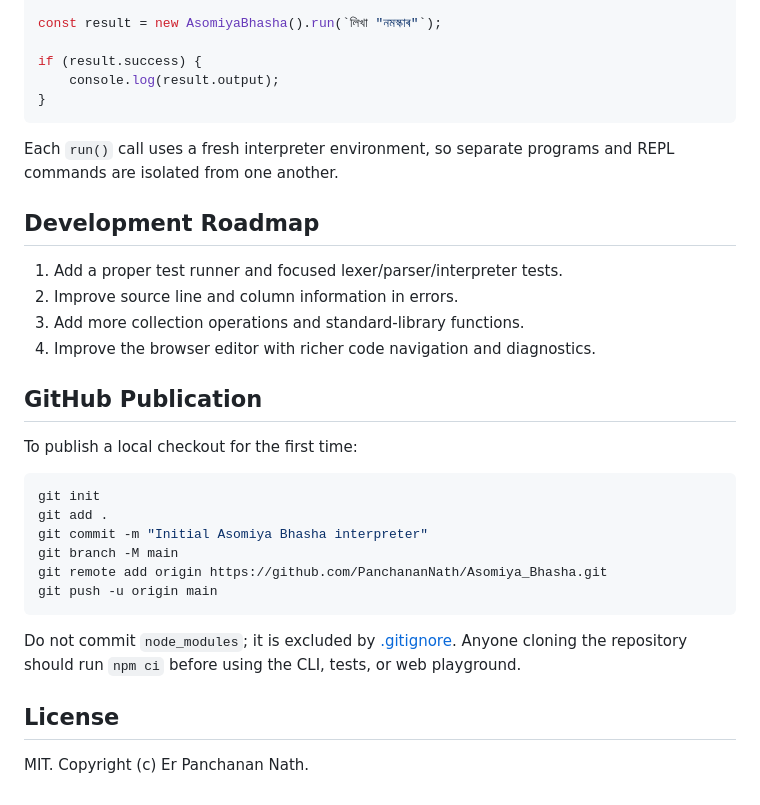
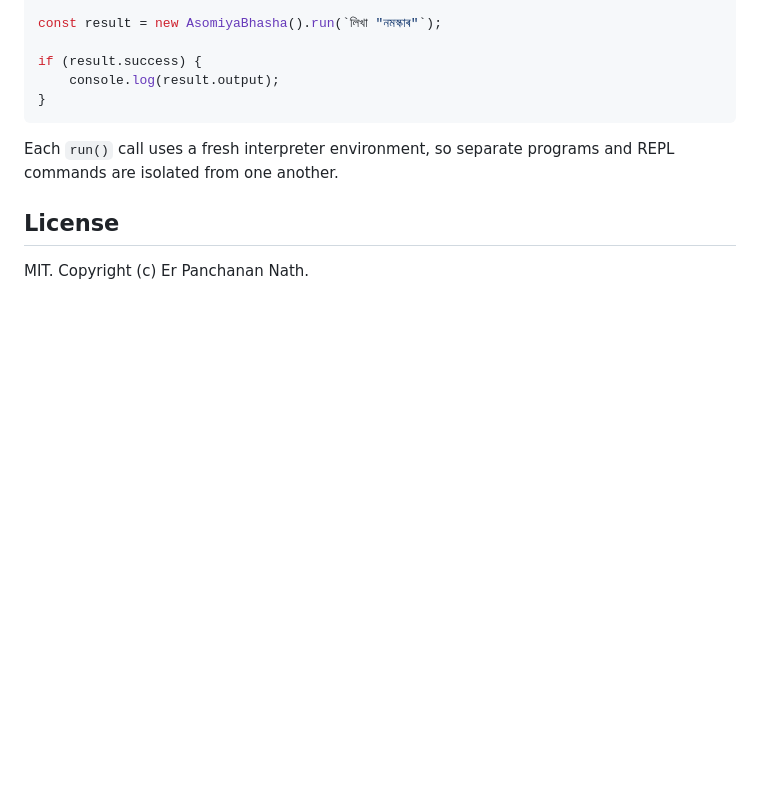
Before and after one commit to PanchananNath/Asomiya_Bhasha, a Markdown page: README.md, the part around one of its changes. Drawn GitHub-style; blank space fills up the shorter version.

````diff
--- a/README.md
+++ b/README.md
@@ -254,27 +201,8 @@ if (result.success) {
 
 Each `run()` call uses a fresh interpreter environment, so separate programs and REPL commands are isolated from one another.
 
-## Development Roadmap
 
-1. Add a proper test runner and focused lexer/parser/interpreter tests.
-2. Improve source line and column information in errors.
-3. Add more collection operations and standard-library functions.
-4. Improve the browser editor with richer code navigation and diagnostics.
 
-## GitHub Publication
-
-To publish a local checkout for the first time:
-
-```bash
-git init
-git add .
-git commit -m "Initial Asomiya Bhasha interpreter"
-git branch -M main
-git remote add origin https://github.com/PanchananNath/Asomiya_Bhasha.git
-git push -u origin main
-```
-
-Do not commit `node_modules`; it is excluded by [.gitignore](.gitignore). Anyone cloning the repository should run `npm ci` before using the CLI, tests, or web playground.
 
 ## License
 
````
Also changed, not shown: other parts of README.md (+0 -53 lines).
